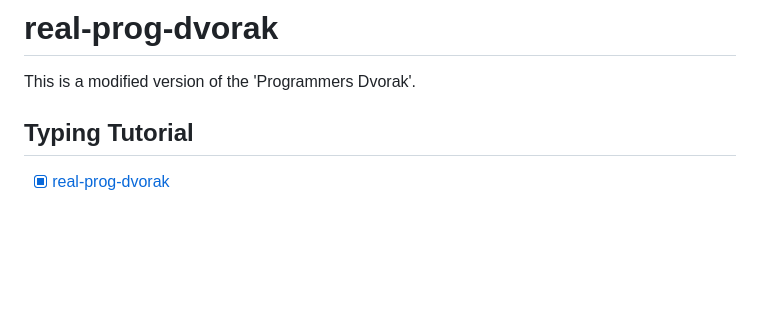
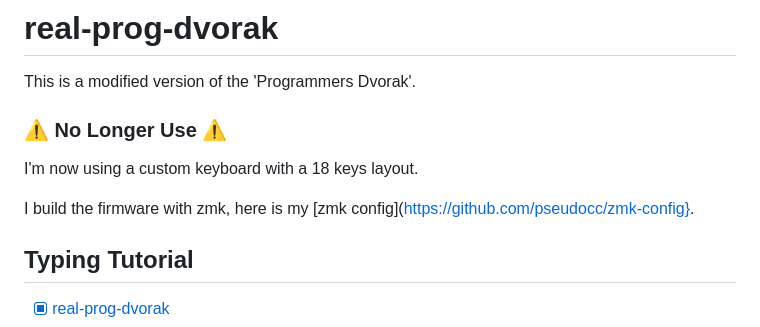
Before and after one commit to pseudocc/real-prog-dvorak, a Markdown page: README.md, the part around the change. Drawn GitHub-style; blank space fills up the shorter version.

```diff
--- a/README.md
+++ b/README.md
@@ -1,6 +1,12 @@
 # real-prog-dvorak
 
 This is a modified version of the 'Programmers Dvorak'.
+
+### ⚠️ No Longer Use ⚠️
+
+I'm now using a custom keyboard with a 18 keys layout.
+
+I build the firmware with zmk, here is my [zmk config](https://github.com/pseudocc/zmk-config}.
 
 ## Typing Tutorial
 
```
